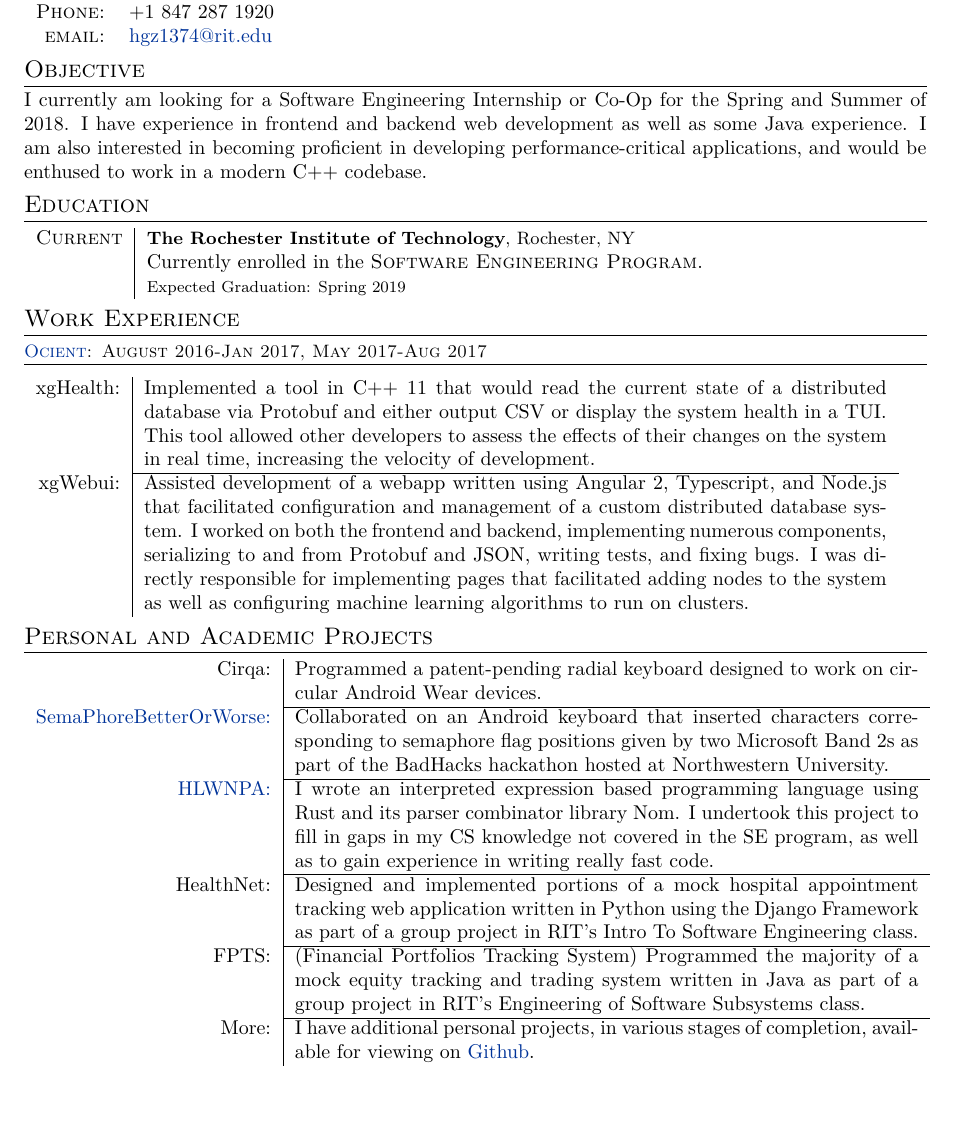
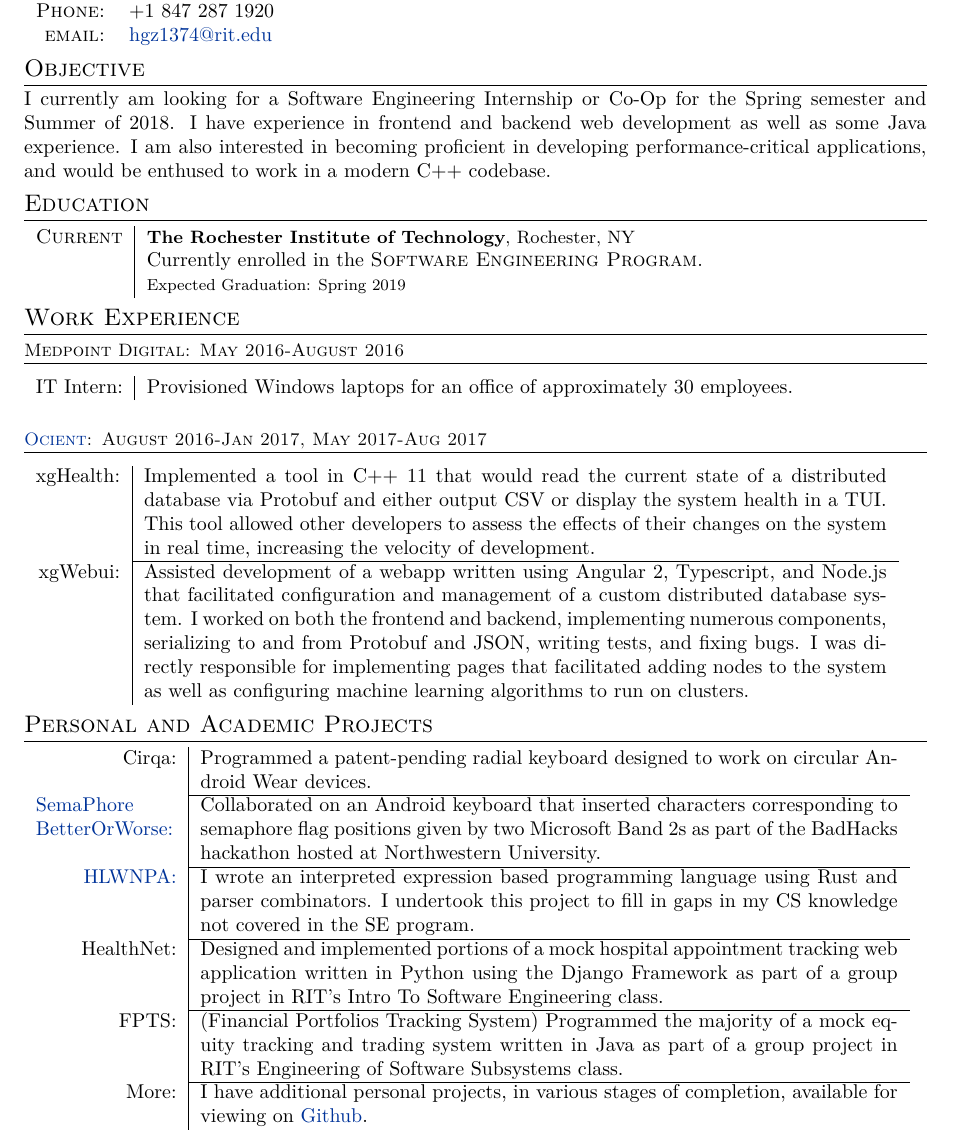
Before and after one commit to hgzimmerman/Resume, a LaTeX CV (zimmerman_resume.tex): part of the page, cut so that both start at the same text, the shorter picture padded with empty space. Compiled offline with XeLaTeX; a missing font is replaced by an installed copy or a similar font.

Commit message:
added Medpoint

```diff
--- a/zimmerman_resume.tex
+++ b/zimmerman_resume.tex
@@ -80,7 +81,7 @@
 %	Objective
 %----------------------------------------------------------------------------------------
 \section{Objective}
-    I currently am looking for a Software Engineering Internship or Co-Op for the Spring and Summer of 2018.
+    I currently am looking for a Software Engineering Internship or Co-Op for the Spring semester and Summer of 2018.
     I have experience in frontend and backend web development as well as some Java experience.
     I am also interested in becoming proficient in developing performance-critical applications, and would be enthused to work in a modern C++ codebase.
 
@@ -130,9 +131,11 @@
 %\end{tabular}
 
 
-
-
 \section{Work Experience}
+\subsection{Medpoint Digital: May 2016-August 2016}
+\begin{tabular}{r|p {12.7cm}}
+    IT Intern: & Provisioned Windows laptops for an office of approximately 30 employees.
+\end{tabular}
 \subsection{\href{http://www.ocient.com/}{Ocient}: August 2016-Jan 2017, May 2017-Aug 2017}
 \begin{tabular}{r|p {13.1cm}}
     xgHealth: & Implemented a tool in C++ 11 that would read the current state of a distributed database via Protobuf and either output CSV or display the system health in a TUI. This tool allowed other developers to assess the effects of their changes on the system in real time, increasing the velocity of development.\\ \cline{2-2}
@@ -143,17 +146,17 @@
 
 \section{Personal and Academic Projects}
 
-\begin{tabular}{r|p {11cm}}
+\begin{tabular}{r|p {12.3cm}}
 %    Coherence: & Collaborated on a cross-platform API for streaming sensor data from Android and iOS devices to a JVM compatible computer.\\ \cline{2-2}
 
     Cirqa: & Programmed a patent-pending radial keyboard designed to work on circular Android Wear devices. \\ \cline{2-2}
     %\href{https://play.google.com/store/apps/details?id=com.mooo.ziggypop.candconline}
     %{CnC:Online Spymaster:} & Published on the Google Play Store an Android app that shows current online players and games for the Command and Conquer series of games.\\ \cline{2-2}
     \href{https://github.com/willstogin/SemaphoreBetterOrWorse}
-    {SemaPhoreBetterOrWorse:} & Collaborated on an Android keyboard that inserted characters corresponding to semaphore flag positions given by two Microsoft Band 2s as part of the BadHacks hackathon hosted at Northwestern University.\\ \cline{2-2}
+    {\parbox[t]{2.48cm}{SemaPhore\\BetterOrWorse:}} & Collaborated on an Android keyboard that inserted characters corresponding to semaphore flag positions given by two Microsoft Band 2s as part of the BadHacks hackathon hosted at Northwestern University.\\ \cline{2-2}
     \href{https://github.com/hgzimmerman/HLWNPA}
-    {HLWNPA:} &  I wrote an interpreted expression based programming language using Rust and its parser combinator library Nom.
-    I undertook this project to fill in gaps in my CS knowledge not covered in the SE program, as well as to gain experience in writing really fast code. \\ \cline{2-2}
+    {HLWNPA:} &  I wrote an interpreted expression based programming language using Rust and parser combinators.
+    I undertook this project to fill in gaps in my CS knowledge not covered in the SE program. \\ \cline{2-2}
     HealthNet: & Designed and implemented portions of a mock hospital appointment tracking web application written in Python using the Django Framework as part of a group project in RIT's Intro To Software Engineering class.\\ \cline{2-2}
     %\href{https://github.com/thatapplefreak/Equity-Tracker} %Repo is private and not mine, bad for resume
     FPTS: & (Financial Portfolios Tracking System) Programmed the majority of a mock equity tracking and trading system written in Java as part of a group project in RIT's Engineering of Software Subsystems class. \\ \cline{2-2}
```
Also changed, not shown: zimmerman_resume.pdf, zimmerman_resume.tex (3 more changed lines).
